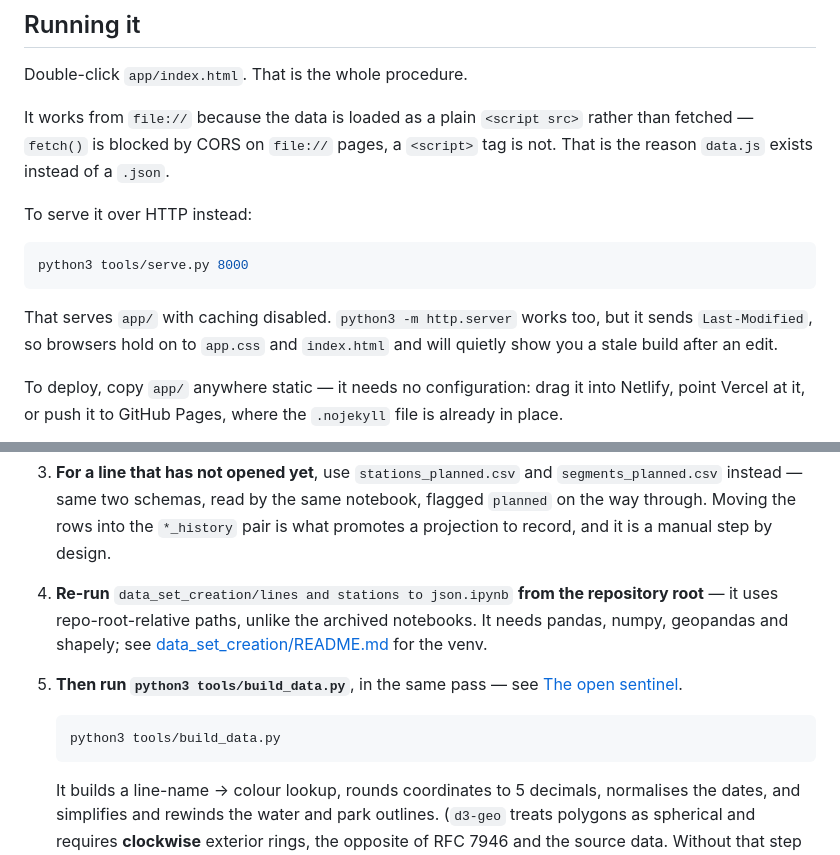
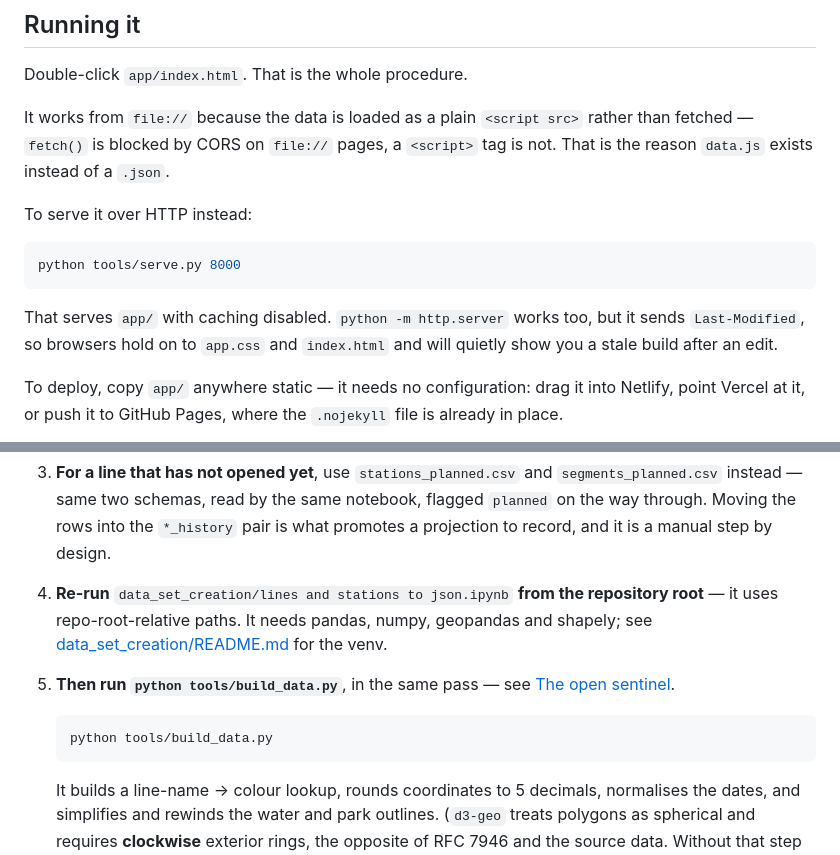
Before and after one commit to Brouif/metro-de-paris, a Markdown page: README.md, 2 parts joined by grey strips. GitHub-like rendering.

````diff
--- a/README.md
+++ b/README.md
@@ -185,10 +182,10 @@ rather than fetched — `fetch()` is blocked by CORS on `file://` pages, a
 To serve it over HTTP instead:
 
 ```bash
-python3 tools/serve.py 8000
+python tools/serve.py 8000
 ```
 
-That serves `app/` with caching disabled. `python3 -m http.server` works too,
+That serves `app/` with caching disabled. `python -m http.server` works too,
 but it sends `Last-Modified`, so browsers hold on to `app.css` and `index.html`
 and will quietly show you a stale build after an edit.
 
@@ -227,15 +224,15 @@ by hand.
    design.
 
 4. **Re-run** `data_set_creation/lines and stations to json.ipynb` **from the
-   repository root** — it uses repo-root-relative paths, unlike the archived
-   notebooks. It needs pandas, numpy, geopandas and shapely; see
+   repository root** — it uses repo-root-relative paths. It needs pandas, numpy,
+   geopandas and shapely; see
    [data_set_creation/README.md](data_set_creation/README.md) for the venv.
 
-5. **Then run `python3 tools/build_data.py`**, in the same pass — see
+5. **Then run `python tools/build_data.py`**, in the same pass — see
    [The open sentinel](#the-open-sentinel).
 
    ```bash
-   python3 tools/build_data.py
+   python tools/build_data.py
    ```
 
    It builds a line-name → colour lookup, rounds coordinates to 5 decimals,
````
Also changed, not shown: other parts of README.md (+25 -28 lines), data_set_creation/README.md (+2 -2 lines).
